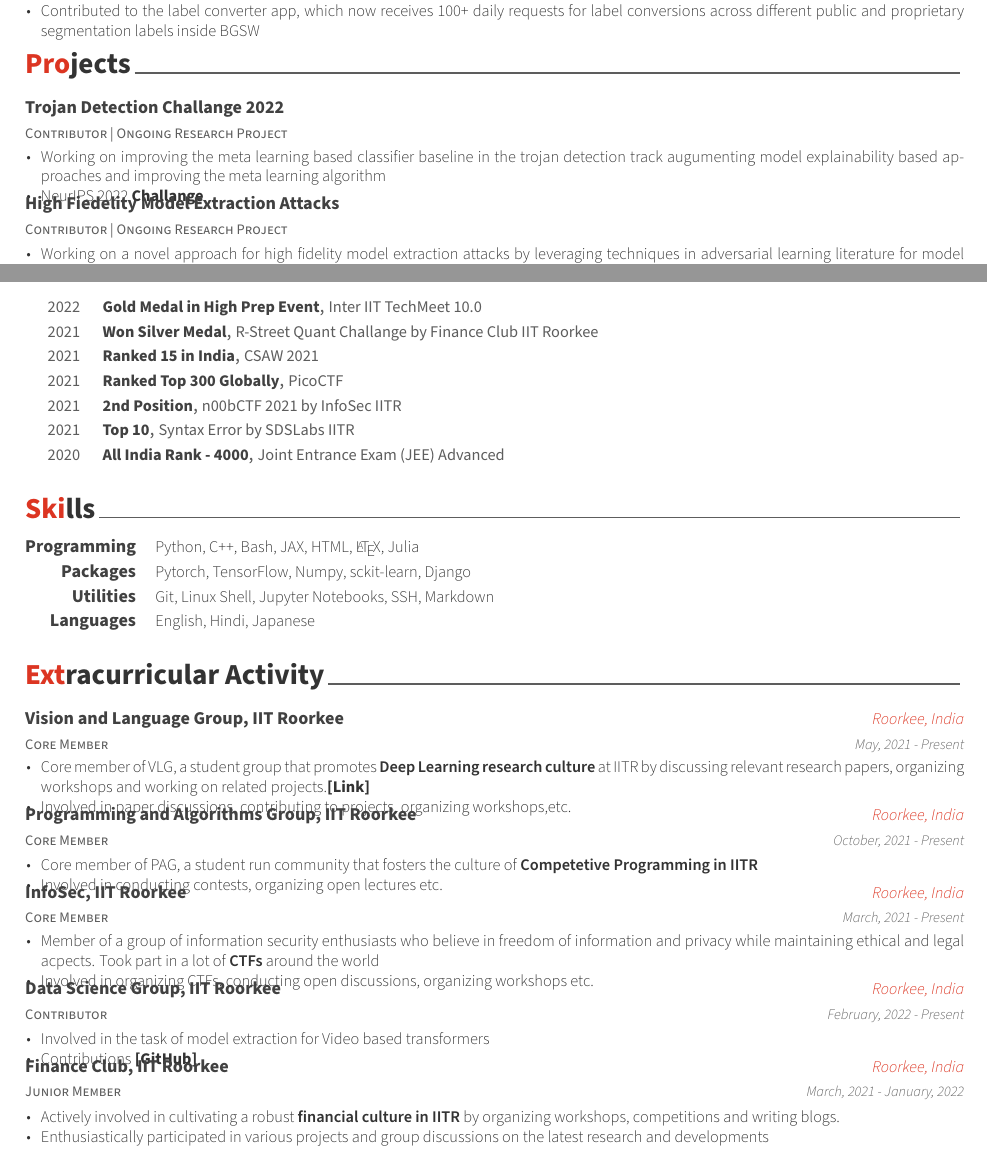
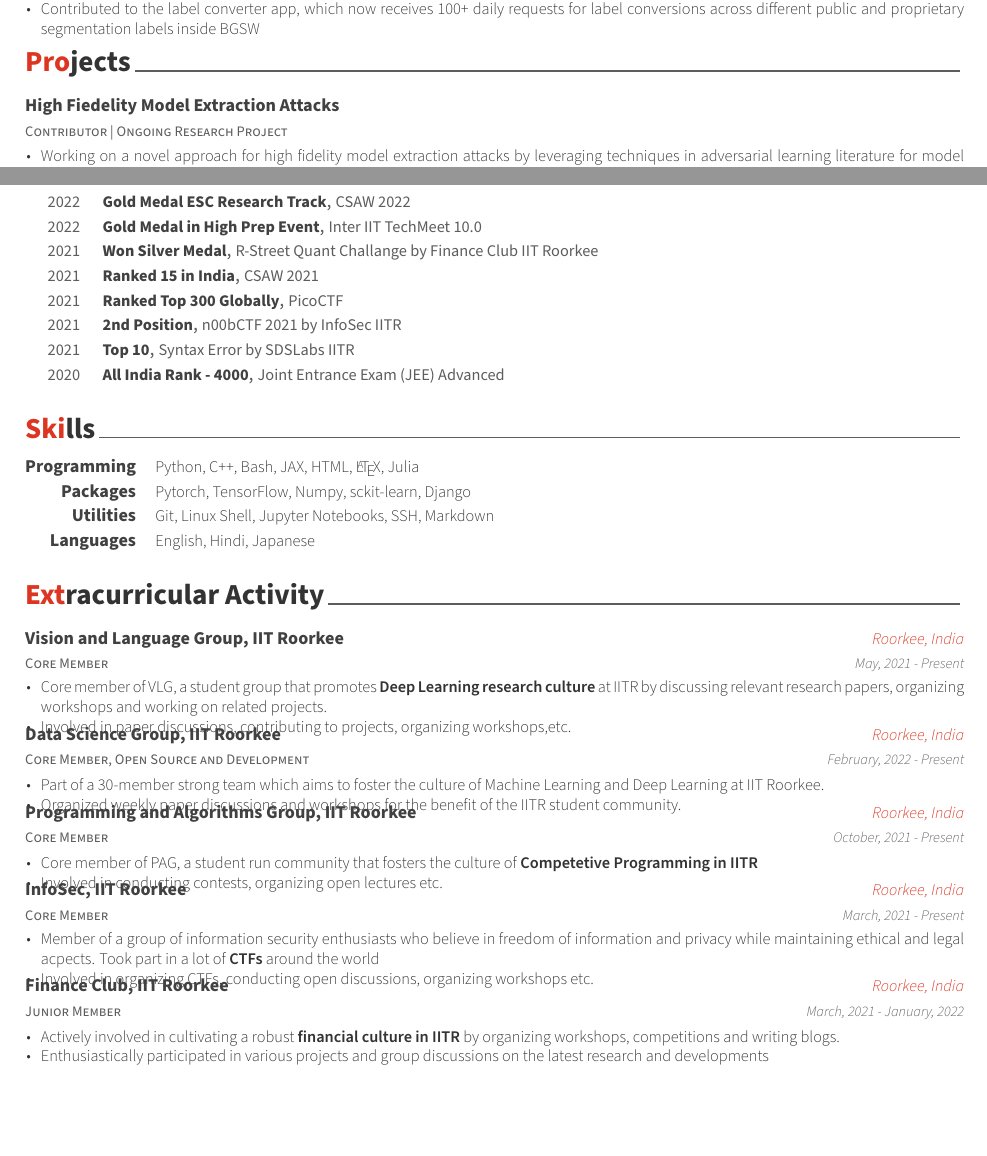
Before and after one commit to nikkuAg/resume, a LaTeX CV (resume.tex, which reads resume/achievements.tex, resume/extracurricular.tex, resume/projects.tex): two parts of pages 1 and 2 of 2, joined at a grey line, cut so that both start at the same text, the shorter picture padded with empty space. Compiled offline with XeLaTeX.

Commit message:
Update Resume

```diff
--- a/resume/achievements.tex
+++ b/resume/achievements.tex
@@ -14,6 +14,12 @@
 \begin{cvhonors}
 
 %---------------------------------------------------------
+
+\cvhonor
+{Gold Medal ESC Research Track} % Award
+{CSAW 2022}  % Event
+{} % Location
+{2022} % Date(s)
 
   \cvhonor
 {Gold Medal in High Prep Event} % Award
--- a/resume/extracurricular.tex
+++ b/resume/extracurricular.tex
@@ -17,12 +17,28 @@
 {May, 2021 - Present} % Date(s)
 {
   \begin{cvitems} % Description(s) of experience/contributions/knowledge
-        \item {Core member of VLG, a student group that promotes \textbf{Deep Learning research culture} at IITR by discussing relevant research papers, organizing workshops and working on related projects.\href{https://vlgiitr.github.io/}{\bf [Link]}}
-        \item {Involved in paper discussions, contributing to projects, organizing workshops,etc.}
+    \item Core member of VLG, a student group that promotes \textbf{Deep Learning research culture} at IITR by discussing relevant research papers, organizing workshops and working on related projects.
+    \item Involved in paper discussions, contributing to projects, organizing workshops,etc.
   \end{cvitems}
 }
 
 %---------------------------------------------------------
+
+\cventry
+{Core Member, Open Source and Development} % Affiliation/role
+{Data Science Group, IIT Roorkee} % Organisation/group
+{Roorkee, India} % Location
+{February, 2022 - Present} % Date(s)
+{
+	\begin{cvitems} % Description(s) of experience/contributions/knowledge
+		\item Part of a 30-member strong team which aims to foster the culture of Machine Learning and Deep Learning at IIT Roorkee.
+		\item Organized weekly paper discussions and workshops for the benefit of the IITR student community.
+	\end{cvitems}
+}
+
+%----------------------------------------
+
+
 \cventry
 {Core Member} % Affiliation/role
 {Programming and Algorithms Group, IIT Roorkee} % Organisation/group
@@ -48,17 +64,7 @@
 	\end{cvitems}
 }
 
-  \cventry
-{Contributor} % Affiliation/role
-{Data Science Group, IIT Roorkee} % Organisation/group
-{Roorkee, India} % Location
-{February, 2022 - Present} % Date(s)
-{
-	\begin{cvitems} % Description(s) of experience/contributions/knowledge
-		\item {Involved in the task of model extraction for Video based transformers}
-		\item {Contributions  {\href{https://github.com/dsgiitr/BOSCH-MODEL-EXTRACTION-ATTACK-FOR-VIDEO-CLASSIFICATION/graphs/contributors}{\bf [GitHub]}}}
-	\end{cvitems}
-}
+
 
  \cventry
 {Junior Member} % Affiliation/role
--- a/resume/projects.tex
+++ b/resume/projects.tex
@@ -6,18 +6,6 @@
 \begin{cventries}
 
 %---------------------------------------------------------
-
-\cventry
-{Contributor | Ongoing Research Project} % Job title
-{Trojan Detection Challange 2022} % Organisation
-{} % Location
-{} % Date(s)
-{
-	\begin{cvitems} % Description(s) of tasks/responsibilities
-		\item {Working on improving the meta learning based classifier baseline in the trojan detection track augumenting model explainability based approaches and improving the meta learning algorithm}
-		\item {NeurIPS 2022 \href{https://trojandetection.ai/}{\bf Challange}}
-	\end{cvitems}
-}
 
 \cventry
 {Contributor | Ongoing Research Project} % Job title
```
Also changed, not shown: resume.tex (+0 -3 lines), resume.pdf, resume/projects.tex (5 more changed lines), 3 other files. Lines whose indentation alone changed are shown as unchanged.
